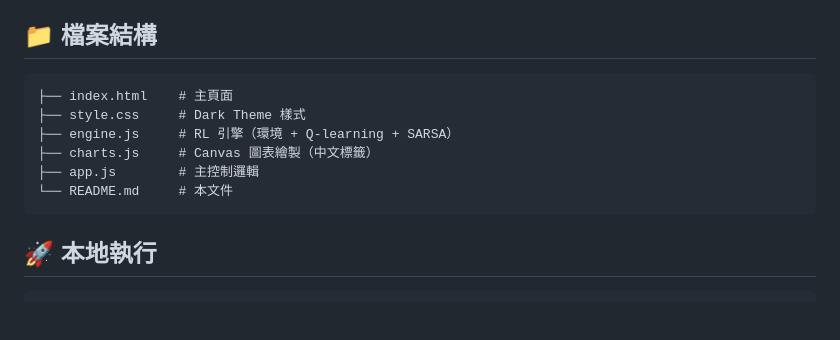
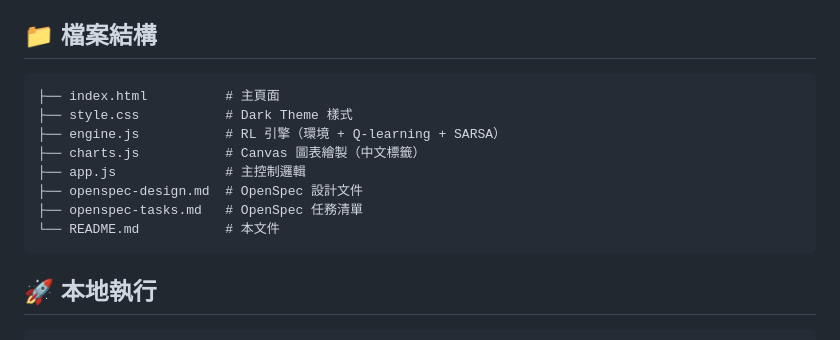
Before and after one commit to michaelcarz/20260415-rl-hw2-5114056021, a Markdown page: README.md, the part around the change. Drawn GitHub-style; blank space fills up the shorter version.

Commit message:
Add OpenSpec design and tasks docs into hw2 repo

````diff
--- a/README.md
+++ b/README.md
@@ -99,12 +99,14 @@ Q(s,a) ← Q(s,a) + α[r + γ · Q(s',a') − Q(s,a)]
 ## 📁 檔案結構
 
 ```
-├── index.html    # 主頁面
-├── style.css     # Dark Theme 樣式
-├── engine.js     # RL 引擎（環境 + Q-learning + SARSA）
-├── charts.js     # Canvas 圖表繪製（中文標籤）
-├── app.js        # 主控制邏輯
-└── README.md     # 本文件
+├── index.html          # 主頁面
+├── style.css           # Dark Theme 樣式
+├── engine.js           # RL 引擎（環境 + Q-learning + SARSA）
+├── charts.js           # Canvas 圖表繪製（中文標籤）
+├── app.js              # 主控制邏輯
+├── openspec-design.md  # OpenSpec 設計文件
+├── openspec-tasks.md   # OpenSpec 任務清單
+└── README.md           # 本文件
 ```
 
 ## 🚀 本地執行
````
Also changed, not shown: openspec-design.md (added, +26 -0 lines), openspec-tasks.md (added, +17 -0 lines).
